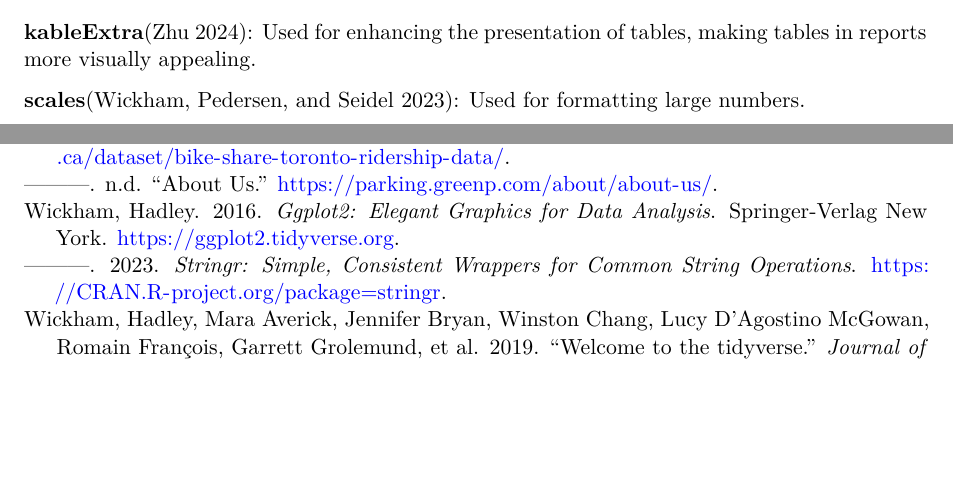
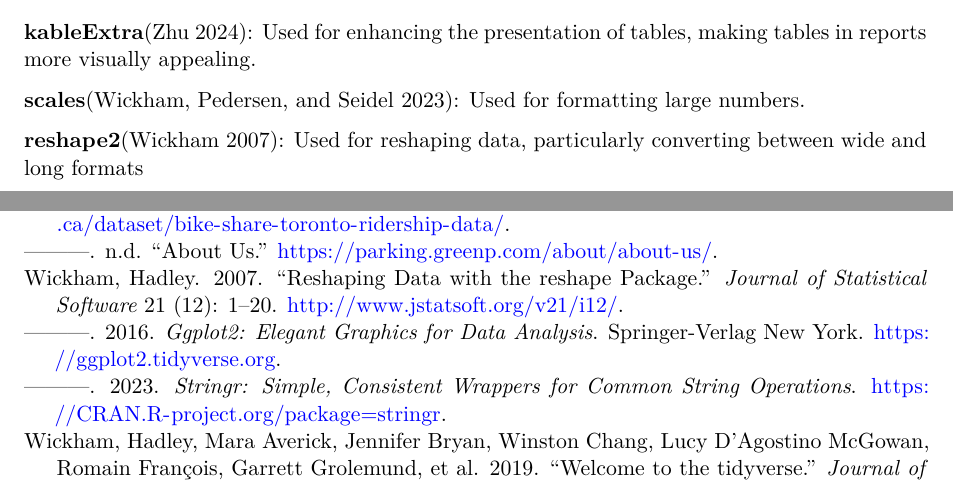
Before and after one commit to HaoweiFan0912/Bikeshare-Forecast, a Quarto document (paper/paper.qmd): two parts of pages 4 and 18 of 19, joined at a grey line, cut so that both start at the same text, the shorter picture padded with empty space. Rendered offline with R 4.5, knitr and Pandoc in place of Quarto, then LaTeX, with nearby package versions; some code elsewhere in the file could not run offline.

Commit message:
add one more citation for reshape2
add one more citation for reshape2

```diff
--- a/paper/paper.qmd
+++ b/paper/paper.qmd
@@ -84,6 +84,8 @@
 **kableExtra**[@kableExtra]: Used for enhancing the presentation of tables, making tables in reports more visually appealing.
 
 **scales**[@scales]: Used for formatting large numbers.
+
+**reshape2**[@reshape]: Used for reshaping data, particularly converting between wide and long formats
 
 ## Measurement
 To predict the relationship between bike-sharing usage and time within the University of Toronto's St. George campus, this study requires a time series to describe the changes in usage at different stations over time. Therefore, the "Bike Share Toronto Ridership Data" [@bikesharedata], which spans over eight years to date and documents every instance of bike-sharing usage, including the time and location of each ride, is ideal for this study.
--- a/paper/references.bib
+++ b/paper/references.bib
@@ -190,6 +190,17 @@
   publisher={Springer}
 }
 
+@Article{reshape,
+    title = {Reshaping Data with the {reshape} Package},
+    author = {Hadley Wickham},
+    journal = {Journal of Statistical Software},
+    year = {2007},
+    volume = {21},
+    number = {12},
+    pages = {1--20},
+    url = {http://www.jstatsoft.org/v21/i12/},
+  }
+
 @misc{bikesharedata,
   author       = {{Toronto Parking Authority}},
   title        = {Bike Share Toronto Ridership Data},
```
